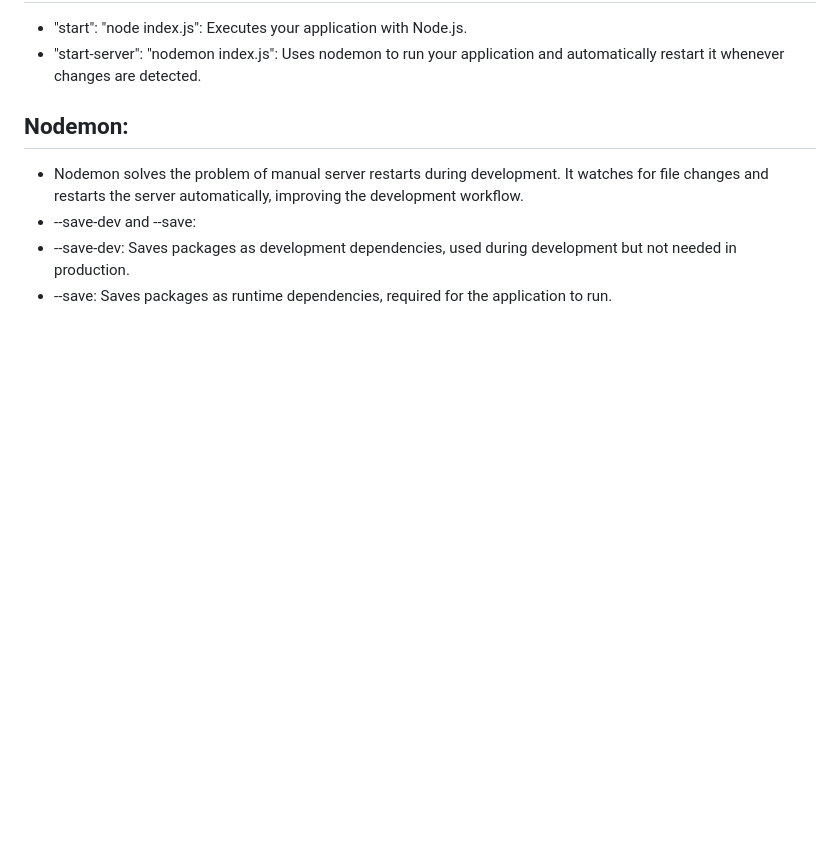
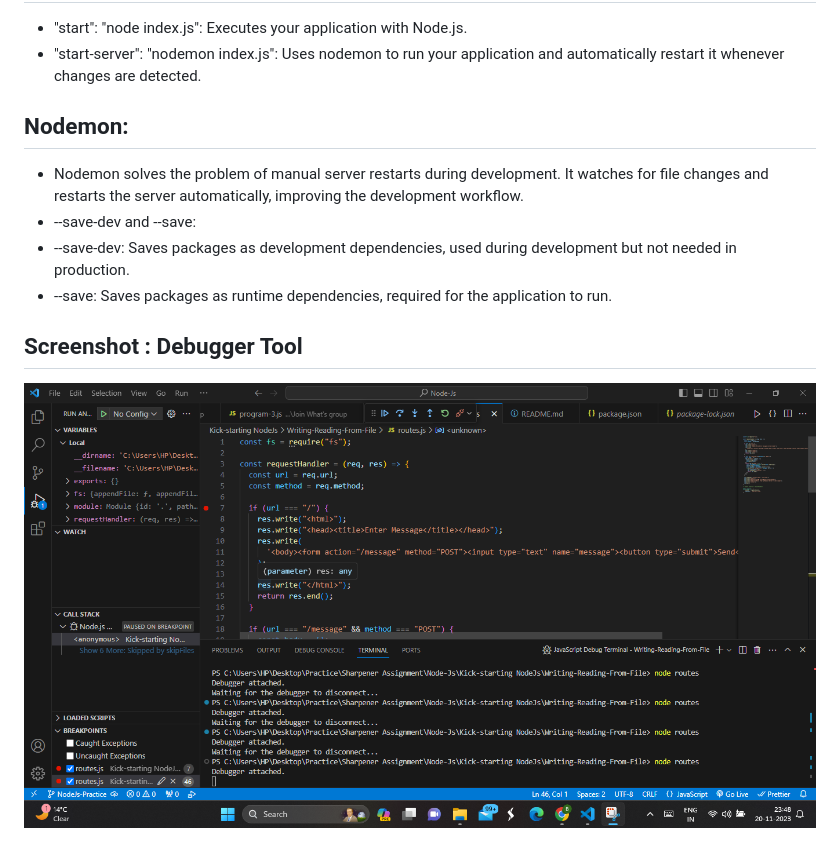
Before and after one commit to Bhuvneshjai/Sharpener-Task, a Markdown page: README.md, the part around the change. Drawn GitHub-style; pictures changed too: image.png (added); blank space fills up the shorter version.

Commit message:
screenshot load

```diff
--- a/README.md
+++ b/README.md
@@ -60,3 +60,6 @@ Buffers and streams are concepts in Node.js that are particularly useful for han
 * --save-dev and --save:
 * --save-dev: Saves packages as development dependencies, used during development but not needed in production.
 * --save: Saves packages as runtime dependencies, required for the application to run.
+
+## Screenshot : Debugger Tool
+![Alt text](image.png)
```
